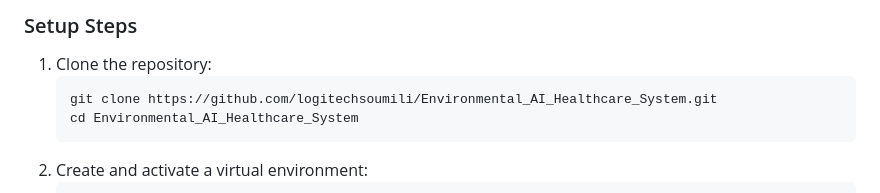
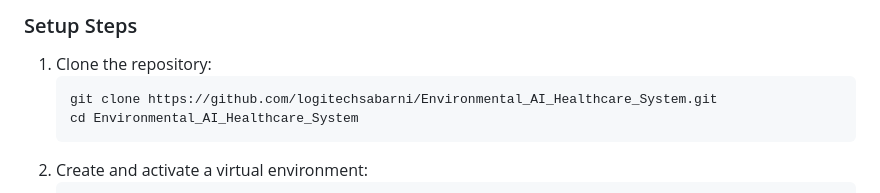
Before and after one commit to logitechsabarni/Environmental_AI_Healthcare_System, a Markdown page: README.md, the part around one of its changes. Rendered like a GitHub page.

````diff
--- a/README.md
+++ b/README.md
@@ -77,7 +68,7 @@ Environmental_AI_Healthcare_System/
 ### Setup Steps
 1. Clone the repository:
    ```bash
-   git clone https://github.com/logitechsoumili/Environmental_AI_Healthcare_System.git
+   git clone https://github.com/logitechsabarni/Environmental_AI_Healthcare_System.git
    cd Environmental_AI_Healthcare_System
    ```
 2. Create and activate a virtual environment:
````
Also changed, not shown: other parts of README.md (+0 -9 lines).
